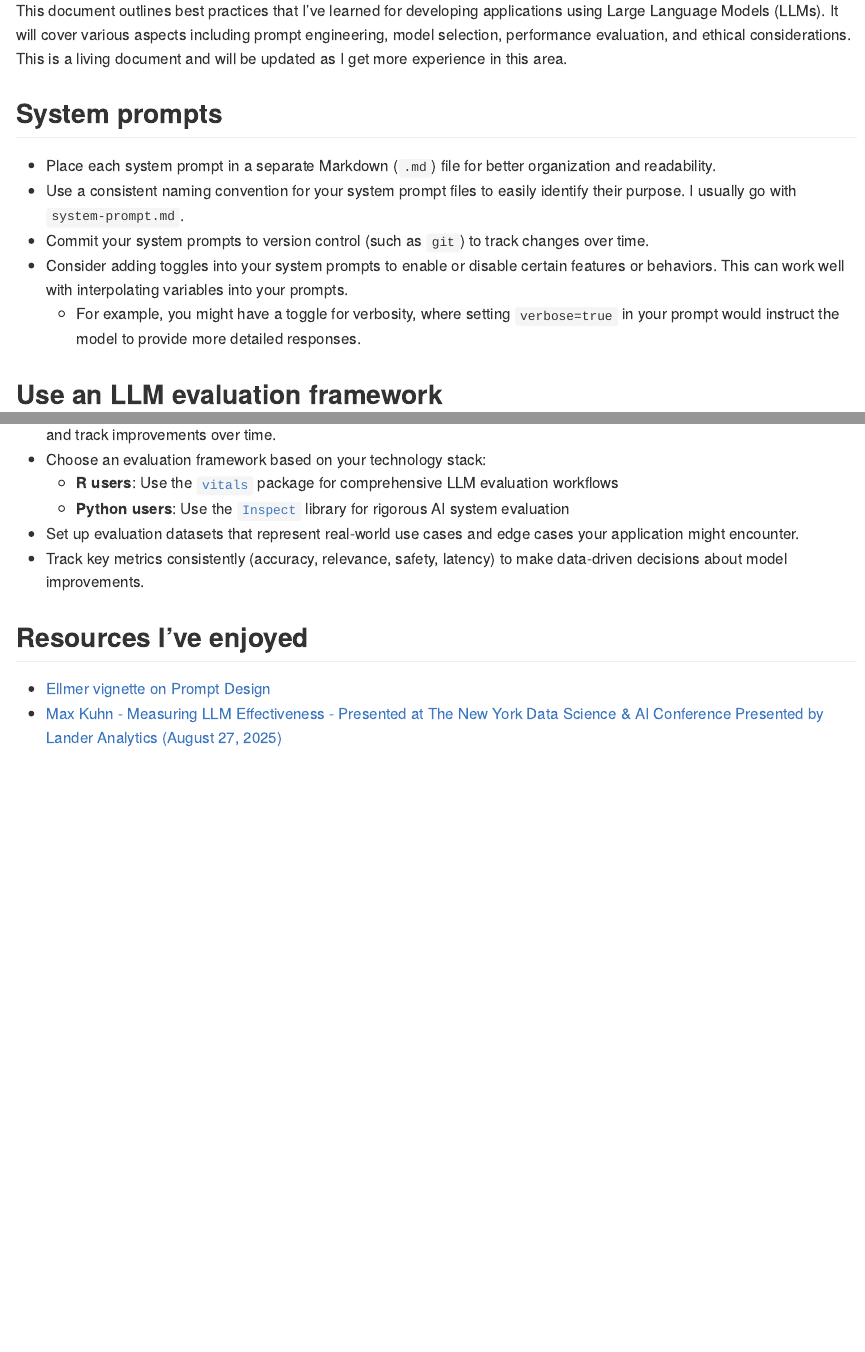
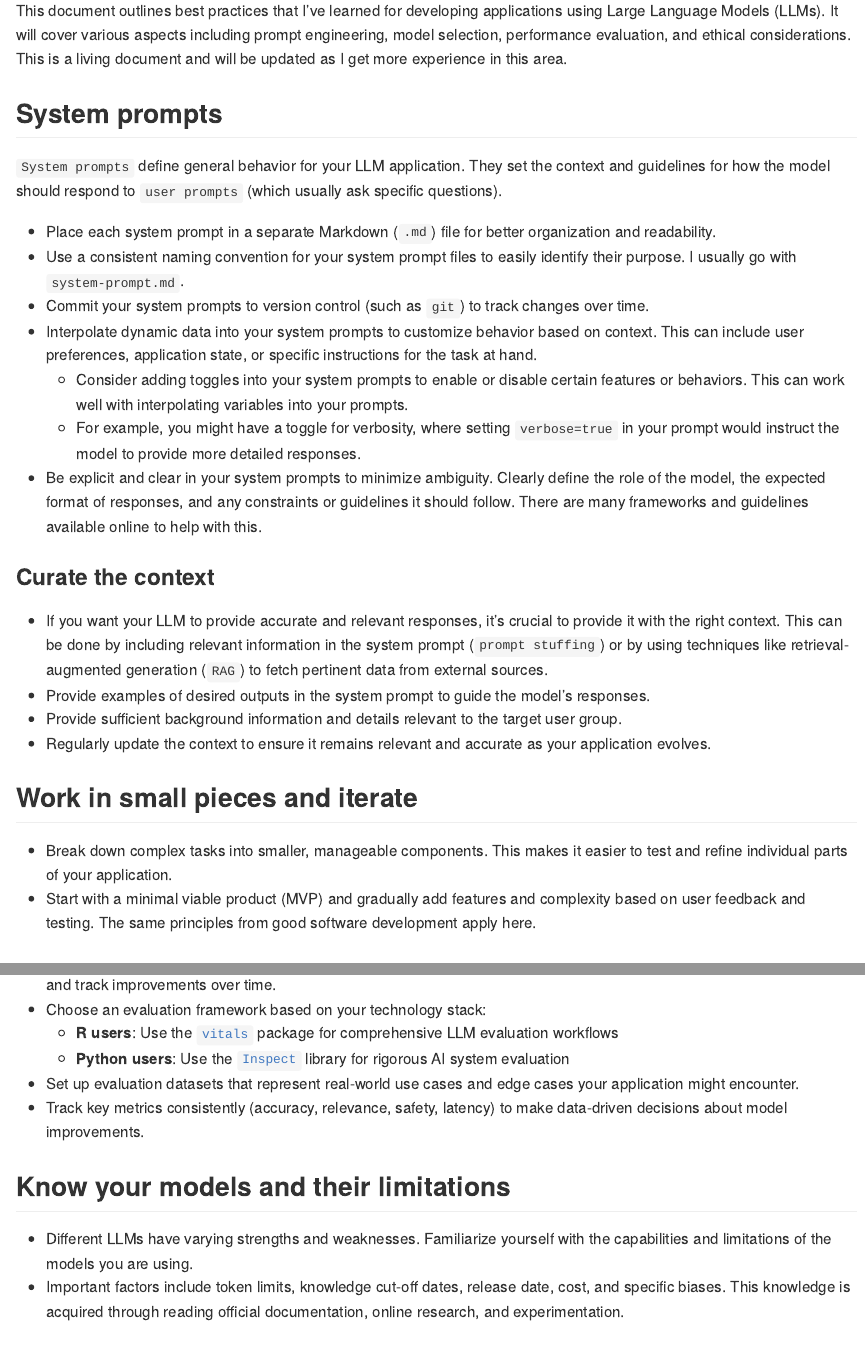
Before and after one commit to parmsam/llm-dev-best-practices, a Quarto document (README.qmd): the page in a window 1100 px wide, from 110 px down, and a second part further down, joined at a grey line. The pictures show the output file README.md that the author committed with the source, drawn offline in the style of GitHub.

Commit message:
Enhance README.qmd by expanding guidance on system prompts, curating context, and introducing iterative development practices for LLM-based applications.

```diff
--- a/README.qmd
+++ b/README.qmd
@@ -7,11 +7,27 @@ This document outlines best practices that I've learned for developing applicati
 
 ## System prompts
 
+`System prompts` define general behavior for your LLM application. They set the context and guidelines for how the model should respond to `user prompts` (which usually ask specific questions).
+
 - Place each system prompt in a separate Markdown (`.md`) file for better organization and readability.
 - Use a consistent naming convention for your system prompt files to easily identify their purpose. I usually go with `system-prompt.md`.
 - Commit your system prompts to version control (such as `git`) to track changes over time.
-- Consider adding toggles into your system prompts to enable or disable certain features or behaviors. This can work well with interpolating variables into your prompts.
+- Interpolate dynamic data into your system prompts to customize behavior based on context. This can include user preferences, application state, or specific instructions for the task at hand.
+    - Consider adding toggles into your system prompts to enable or disable certain features or behaviors. This can work well with interpolating variables into your prompts.
     - For example, you might have a toggle for verbosity, where setting `verbose=true` in your prompt would instruct the model to provide more detailed responses.
+- Be explicit and clear in your system prompts to minimize ambiguity. Clearly define the role of the model, the expected format of responses, and any constraints or guidelines it should follow. There are many frameworks and guidelines available online to help with this.
+
+### Curate the context
+
+- If you want your LLM to provide accurate and relevant responses, it's crucial to provide it with the right context. This can be done by including relevant information in the system prompt (`prompt stuffing`) or by using techniques like retrieval-augmented generation (`RAG`) to fetch pertinent data from external sources.
+- Provide examples of desired outputs in the system prompt to guide the model's responses.
+- Provide sufficient background information and details relevant to the target user group.
+- Regularly update the context to ensure it remains relevant and accurate as your application evolves.
+
+## Work in small pieces and iterate
+
+- Break down complex tasks into smaller, manageable components. This makes it easier to test and refine individual parts of your application.
+- Start with a minimal viable product (MVP) and gradually add features and complexity based on user feedback and testing. The same principles from good software development apply here.
 
 ## Use an LLM evaluation framework
 
@@ -23,6 +39,11 @@ This document outlines best practices that I've learned for developing applicati
 - Set up evaluation datasets that represent real-world use cases and edge cases your application might encounter.
 - Track key metrics consistently (accuracy, relevance, safety, latency) to make data-driven decisions about model improvements.
 
+## Know your models and their limitations
+
+- Different LLMs have varying strengths and weaknesses. Familiarize yourself with the capabilities and limitations of the models you are using.
+- Important factors include token limits, knowledge cut-off dates, release date, cost, and specific biases. This knowledge is acquired through reading official documentation, online research, and experimentation.
+
 ## Resources I've enjoyed
 
 - [Ellmer vignette on Prompt Design](https://ellmer.tidyverse.org/articles/prompt-design.html)
```
Also changed, not shown: README.md.
